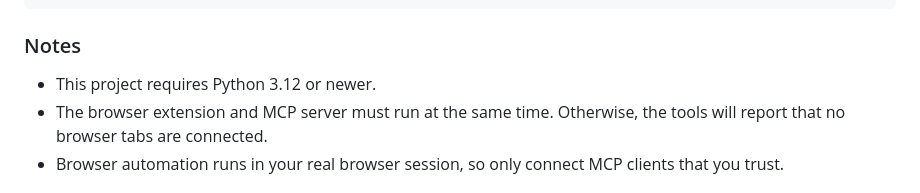
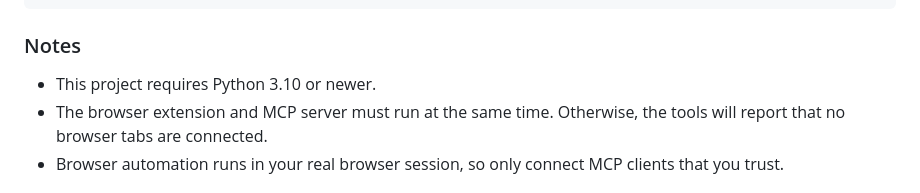
Before and after one commit to Unagi-cq/cdp-bridge-mcp, a Markdown page: doc/README_EN.md, the part around the change. GitHub-like rendering.

Commit message:
0.1.5 fix readme

```diff
--- a/doc/README_EN.md
+++ b/doc/README_EN.md
@@ -134,7 +134,7 @@ Configure it in `~/.config/opencode/opencode.json`:
 
 ### Notes
 
-- This project requires Python 3.12 or newer.
+- This project requires Python 3.10 or newer.
 - The browser extension and MCP server must run at the same time. Otherwise, the tools will report that no browser tabs are connected.
 - Browser automation runs in your real browser session, so only connect MCP clients that you trust.
 
```
Also changed, not shown: README.md (+1 -1 lines).
